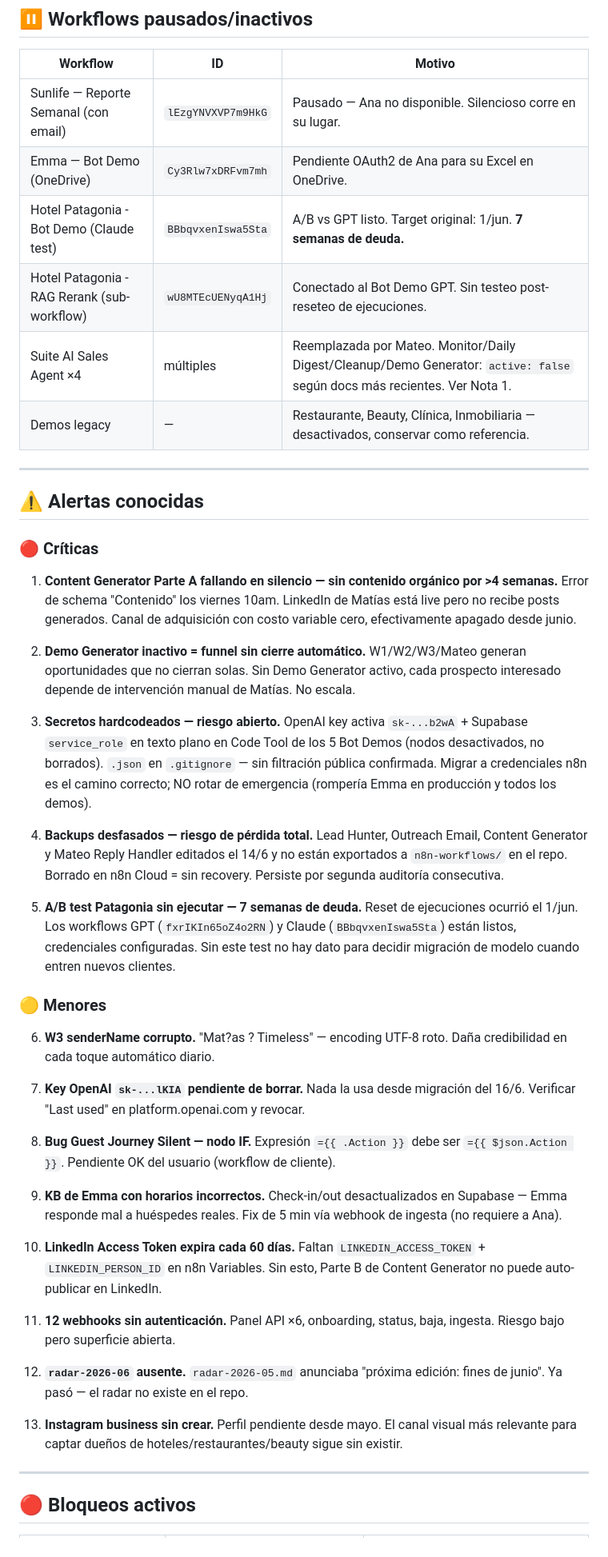
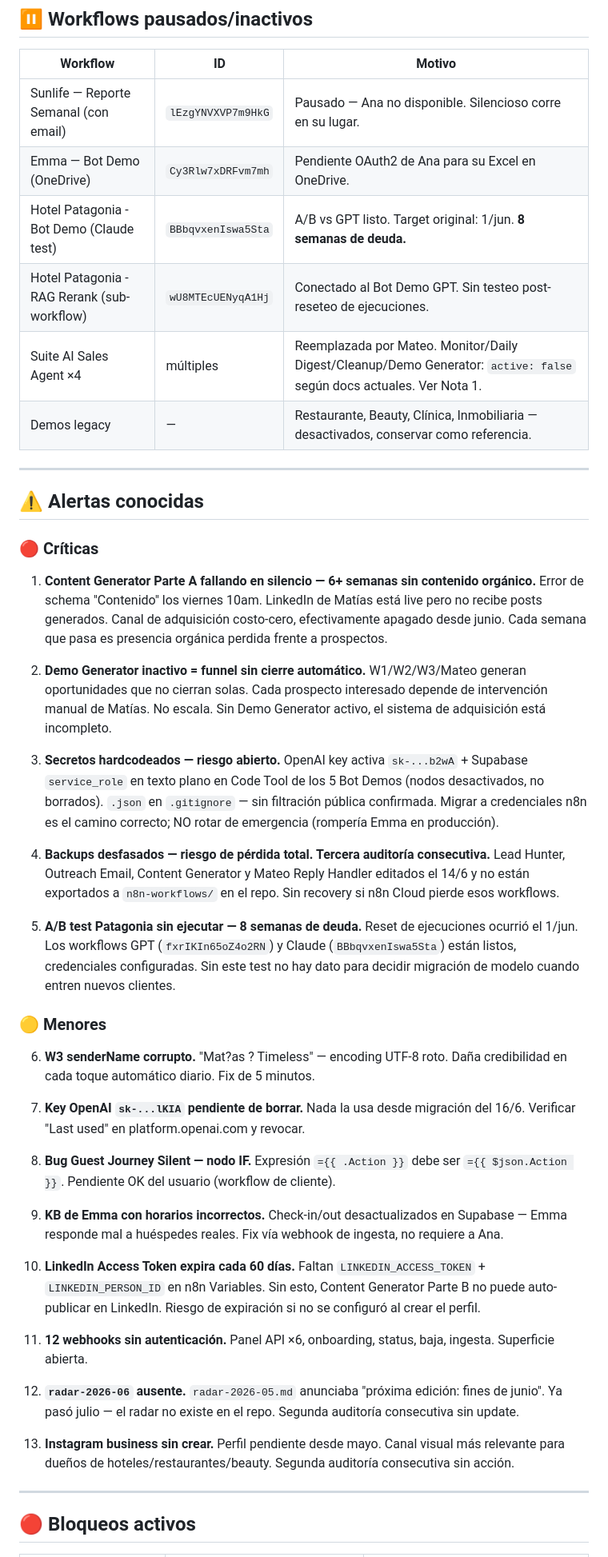
Before and after one commit to dutlimatias-boop/timeless-site, a Markdown page: docs/auditoria-semanal.md, the part around one of its changes. Shown at 80% size. Rendered like a GitHub page.

Commit message:
audit: reporte semanal 2026-07-27

```diff
--- a/docs/auditoria-semanal.md
+++ b/docs/auditoria-semanal.md
@@ -47,9 +47,9 @@
 |----------|----|--------|
 | Sunlife — Reporte Semanal (con email) | `lEzgYNVXVP7m9HkG` | Pausado — Ana no disponible. Silencioso corre en su lugar. |
 | Emma — Bot Demo (OneDrive) | `Cy3Rlw7xDRFvm7mh` | Pendiente OAuth2 de Ana para su Excel en OneDrive. |
-| Hotel Patagonia - Bot Demo (Claude test) | `BBbqvxenIswa5Sta` | A/B vs GPT listo. Target original: 1/jun. **7 semanas de deuda.** |
+| Hotel Patagonia - Bot Demo (Claude test) | `BBbqvxenIswa5Sta` | A/B vs GPT listo. Target original: 1/jun. **8 semanas de deuda.** |
 | Hotel Patagonia - RAG Rerank (sub-workflow) | `wU8MTEcUENyqA1Hj` | Conectado al Bot Demo GPT. Sin testeo post-reseteo de ejecuciones. |
-| Suite AI Sales Agent ×4 | múltiples | Reemplazada por Mateo. Monitor/Daily Digest/Cleanup/Demo Generator: `active: false` según docs más recientes. Ver Nota 1. |
+| Suite AI Sales Agent ×4 | múltiples | Reemplazada por Mateo. Monitor/Daily Digest/Cleanup/Demo Generator: `active: false` según docs actuales. Ver Nota 1. |
 | Demos legacy | — | Restaurante, Beauty, Clínica, Inmobiliaria — desactivados, conservar como referencia. |
 
 ---
@@ -58,38 +58,38 @@
 
 ### 🔴 Críticas
 
-1. **Content Generator Parte A fallando en silencio — sin contenido orgánico por >4 semanas.**
-   Error de schema "Contenido" los viernes 10am. LinkedIn de Matías está live pero no recibe posts generados. Canal de adquisición con costo variable cero, efectivamente apagado desde junio.
+1. **Content Generator Parte A fallando en silencio — 6+ semanas sin contenido orgánico.**
+   Error de schema "Contenido" los viernes 10am. LinkedIn de Matías está live pero no recibe posts generados. Canal de adquisición costo-cero, efectivamente apagado desde junio. Cada semana que pasa es presencia orgánica perdida frente a prospectos.
 
 2. **Demo Generator inactivo = funnel sin cierre automático.**
-   W1/W2/W3/Mateo generan oportunidades que no cierran solas. Sin Demo Generator activo, cada prospecto interesado depende de intervención manual de Matías. No escala.
+   W1/W2/W3/Mateo generan oportunidades que no cierran solas. Cada prospecto interesado depende de intervención manual de Matías. No escala. Sin Demo Generator activo, el sistema de adquisición está incompleto.
 
 3. **Secretos hardcodeados — riesgo abierto.**
-   OpenAI key activa `sk-...b2wA` + Supabase `service_role` en texto plano en Code Tool de los 5 Bot Demos (nodos desactivados, no borrados). `.json` en `.gitignore` — sin filtración pública confirmada. Migrar a credenciales n8n es el camino correcto; NO rotar de emergencia (rompería Emma en producción y todos los demos).
+   OpenAI key activa `sk-...b2wA` + Supabase `service_role` en texto plano en Code Tool de los 5 Bot Demos (nodos desactivados, no borrados). `.json` en `.gitignore` — sin filtración pública confirmada. Migrar a credenciales n8n es el camino correcto; NO rotar de emergencia (rompería Emma en producción).
 
-4. **Backups desfasados — riesgo de pérdida total.**
-   Lead Hunter, Outreach Email, Content Generator y Mateo Reply Handler editados el 14/6 y no están exportados a `n8n-workflows/` en el repo. Borrado en n8n Cloud = sin recovery. Persiste por segunda auditoría consecutiva.
+4. **Backups desfasados — riesgo de pérdida total. Tercera auditoría consecutiva.**
+   Lead Hunter, Outreach Email, Content Generator y Mateo Reply Handler editados el 14/6 y no están exportados a `n8n-workflows/` en el repo. Sin recovery si n8n Cloud pierde esos workflows.
 
-5. **A/B test Patagonia sin ejecutar — 7 semanas de deuda.**
+5. **A/B test Patagonia sin ejecutar — 8 semanas de deuda.**
    Reset de ejecuciones ocurrió el 1/jun. Los workflows GPT (`fxrIKIn65oZ4o2RN`) y Claude (`BBbqvxenIswa5Sta`) están listos, credenciales configuradas. Sin este test no hay dato para decidir migración de modelo cuando entren nuevos clientes.
 
 ### 🟡 Menores
 
-6. **W3 senderName corrupto.** "Mat?as ? Timeless" — encoding UTF-8 roto. Daña credibilidad en cada toque automático diario.
+6. **W3 senderName corrupto.** "Mat?as ? Timeless" — encoding UTF-8 roto. Daña credibilidad en cada toque automático diario. Fix de 5 minutos.
 
 7. **Key OpenAI `sk-...lKIA` pendiente de borrar.** Nada la usa desde migración del 16/6. Verificar "Last used" en platform.openai.com y revocar.
 
 8. **Bug Guest Journey Silent — nodo IF.** Expresión `={{ .Action }}` debe ser `={{ $json.Action }}`. Pendiente OK del usuario (workflow de cliente).
 
-9. **KB de Emma con horarios incorrectos.** Check-in/out desactualizados en Supabase — Emma responde mal a huéspedes reales. Fix de 5 min vía webhook de ingesta (no requiere a Ana).
+9. **KB de Emma con horarios incorrectos.** Check-in/out desactualizados en Supabase — Emma responde mal a huéspedes reales. Fix vía webhook de ingesta, no requiere a Ana.
 
-10. **LinkedIn Access Token expira cada 60 días.** Faltan `LINKEDIN_ACCESS_TOKEN` + `LINKEDIN_PERSON_ID` en n8n Variables. Sin esto, Parte B de Content Generator no puede auto-publicar en LinkedIn.
+10. **LinkedIn Access Token expira cada 60 días.** Faltan `LINKEDIN_ACCESS_TOKEN` + `LINKEDIN_PERSON_ID` en n8n Variables. Sin esto, Content Generator Parte B no puede auto-publicar en LinkedIn. Riesgo de expiración si no se configuró al crear el perfil.
 
-11. **12 webhooks sin autenticación.** Panel API ×6, onboarding, status, baja, ingesta. Riesgo bajo pero superficie abierta.
+11. **12 webhooks sin autenticación.** Panel API ×6, onboarding, status, baja, ingesta. Superficie abierta.
 
-12. **`radar-2026-06` ausente.** `radar-2026-05.md` anunciaba "próxima edición: fines de junio". Ya pasó — el radar no existe en el repo.
+12. **`radar-2026-06` ausente.** `radar-2026-05.md` anunciaba "próxima edición: fines de junio". Ya pasó julio — el radar no existe en el repo. Segunda auditoría consecutiva sin update.
 
-13. **Instagram business sin crear.** Perfil pendiente desde mayo. El canal visual más relevante para captar dueños de hoteles/restaurantes/beauty sigue sin existir.
+13. **Instagram business sin crear.** Perfil pendiente desde mayo. Canal visual más relevante para dueños de hoteles/restaurantes/beauty. Segunda auditoría consecutiva sin acción.
 
 ---
 
```
Also changed, not shown: other parts of docs/auditoria-semanal.md (+25 -25 lines).
